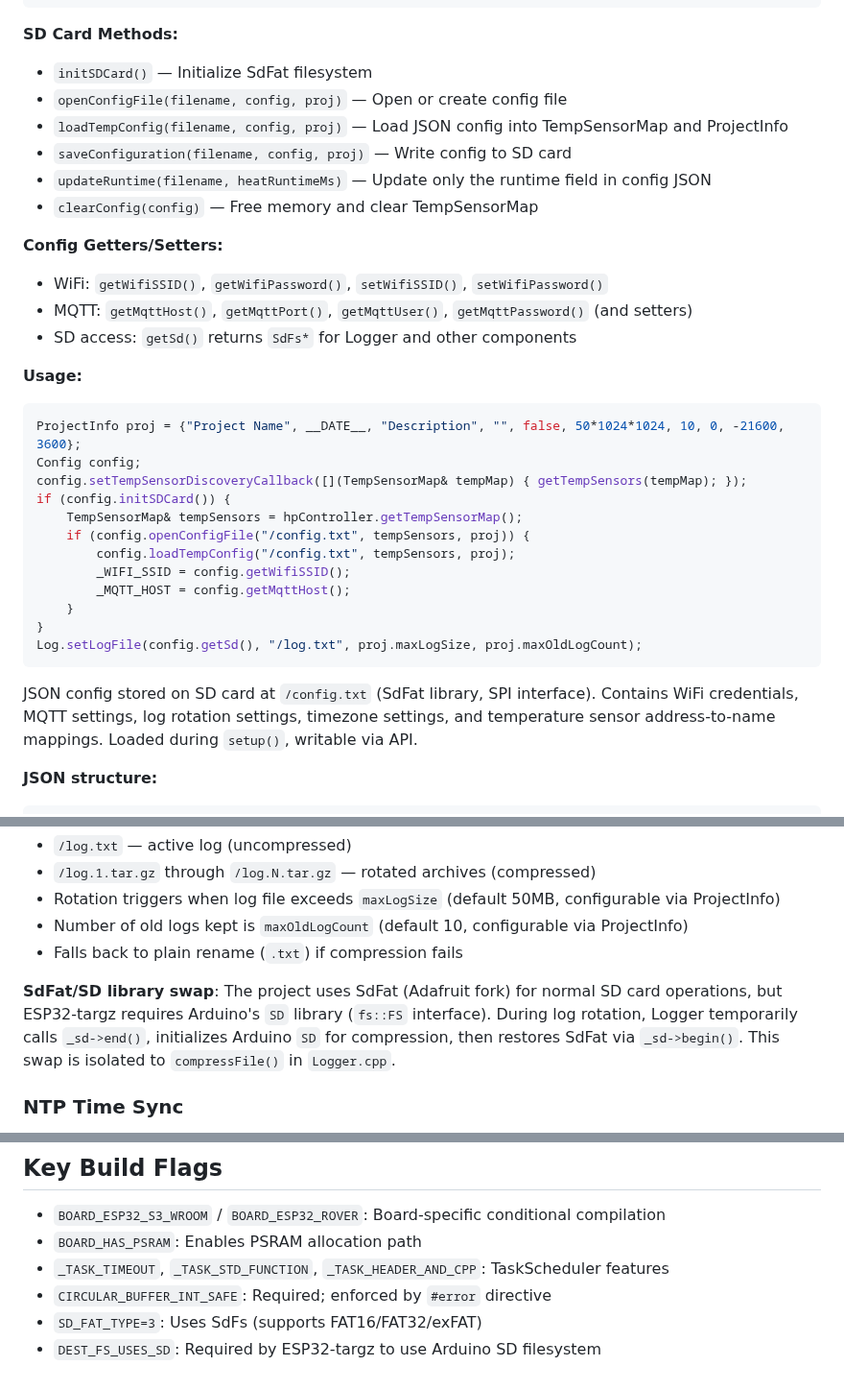
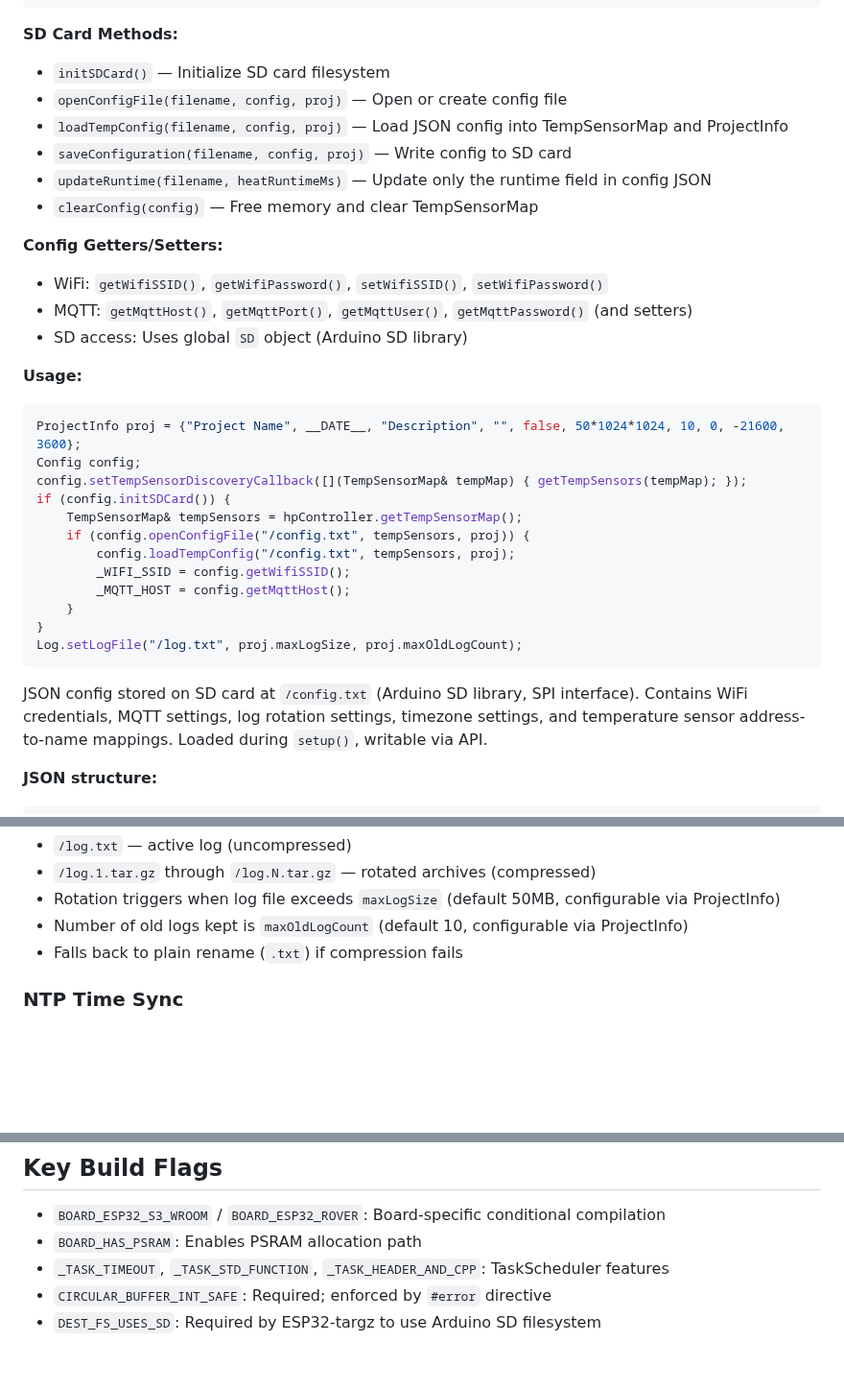
Before and after one commit to alpauna/GoodmanHPCtrl, a Markdown page: CLAUDE.md, 3 parts joined by grey strips. Shown at 96% size. GitHub-like rendering; blank space fills up the shorter version.

Commit message:
Remove SdFat references from CLAUDE.md and README.md
Project now uses Arduino SD library exclusively. Remove SPI bus
arbitration notes, SdFat dependency listing, getSd() references,
and SD_FAT_TYPE build flag documentation.

Co-Authored-By: Claude Opus 4.6 <noreply@anthropic.com>

````diff
--- a/CLAUDE.md
+++ b/CLAUDE.md
@@ -138,7 +138,7 @@ struct ProjectInfo {
 ```
 
 **SD Card Methods:**
-- `initSDCard()` — Initialize SdFat filesystem
+- `initSDCard()` — Initialize SD card filesystem
 - `openConfigFile(filename, config, proj)` — Open or create config file
 - `loadTempConfig(filename, config, proj)` — Load JSON config into TempSensorMap and ProjectInfo
 - `saveConfiguration(filename, config, proj)` — Write config to SD card
@@ -148,7 +148,7 @@ struct ProjectInfo {
 **Config Getters/Setters:**
 - WiFi: `getWifiSSID()`, `getWifiPassword()`, `setWifiSSID()`, `setWifiPassword()`
 - MQTT: `getMqttHost()`, `getMqttPort()`, `getMqttUser()`, `getMqttPassword()` (and setters)
-- SD access: `getSd()` returns `SdFs*` for Logger and other components
+- SD access: Uses global `SD` object (Arduino SD library)
 
 **Usage:**
 ```cpp
@@ -163,10 +163,10 @@ if (config.initSDCard()) {
         _MQTT_HOST = config.getMqttHost();
     }
 }
-Log.setLogFile(config.getSd(), "/log.txt", proj.maxLogSize, proj.maxOldLogCount);
+Log.setLogFile("/log.txt", proj.maxLogSize, proj.maxOldLogCount);
 ```
 
-JSON config stored on SD card at `/config.txt` (SdFat library, SPI interface). Contains WiFi credentials, MQTT settings, log rotation settings, timezone settings, and temperature sensor address-to-name mappings. Loaded during `setup()`, writable via API.
+JSON config stored on SD card at `/config.txt` (Arduino SD library, SPI interface). Contains WiFi credentials, MQTT settings, log rotation settings, timezone settings, and temperature sensor address-to-name mappings. Loaded during `setup()`, writable via API.
 
 **JSON structure:**
 ```json
@@ -202,8 +202,6 @@ Multi-output logging (Serial, MQTT topic, SD card with file rotation, WebSocket)
 - Rotation triggers when log file exceeds `maxLogSize` (default 50MB, configurable via ProjectInfo)
 - Number of old logs kept is `maxOldLogCount` (default 10, configurable via ProjectInfo)
 - Falls back to plain rename (`.txt`) if compression fails
-
-**SdFat/SD library swap**: The project uses SdFat (Adafruit fork) for normal SD card operations, but ESP32-targz requires Arduino's `SD` library (`fs::FS` interface). During log rotation, Logger temporarily calls `_sd->end()`, initializes Arduino `SD` for compression, then restores SdFat via `_sd->begin()`. This swap is isolated to `compressFile()` in `Logger.cpp`.
 
 ### NTP Time Sync
 
@@ -243,5 +241,4 @@ hpController.begin();
 - `BOARD_HAS_PSRAM`: Enables PSRAM allocation path
 - `_TASK_TIMEOUT`, `_TASK_STD_FUNCTION`, `_TASK_HEADER_AND_CPP`: TaskScheduler features
 - `CIRCULAR_BUFFER_INT_SAFE`: Required; enforced by `#error` directive
-- `SD_FAT_TYPE=3`: Uses SdFs (supports FAT16/FAT32/exFAT)
 - `DEST_FS_USES_SD`: Required by ESP32-targz to use Arduino SD filesystem
````
Also changed, not shown: README.md (+1 -3 lines).
